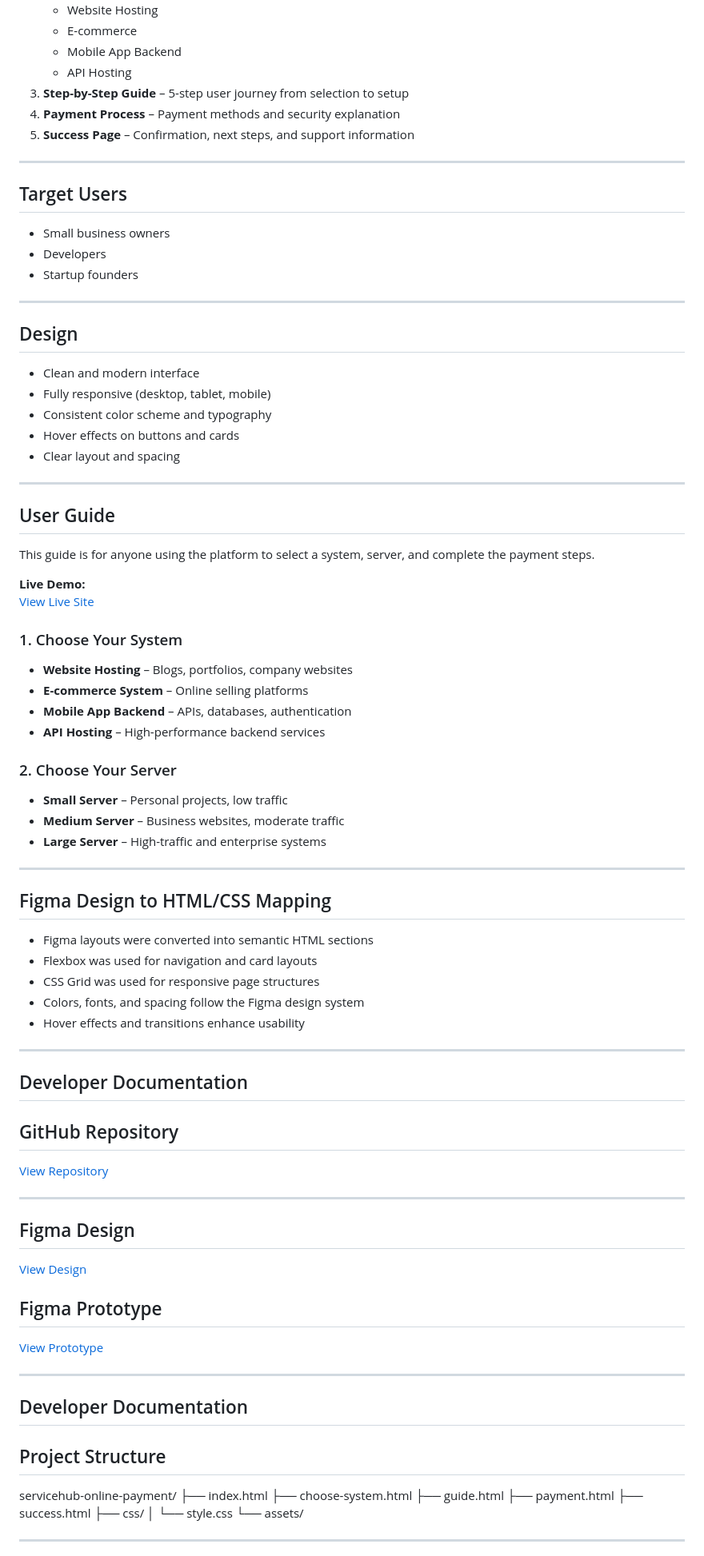
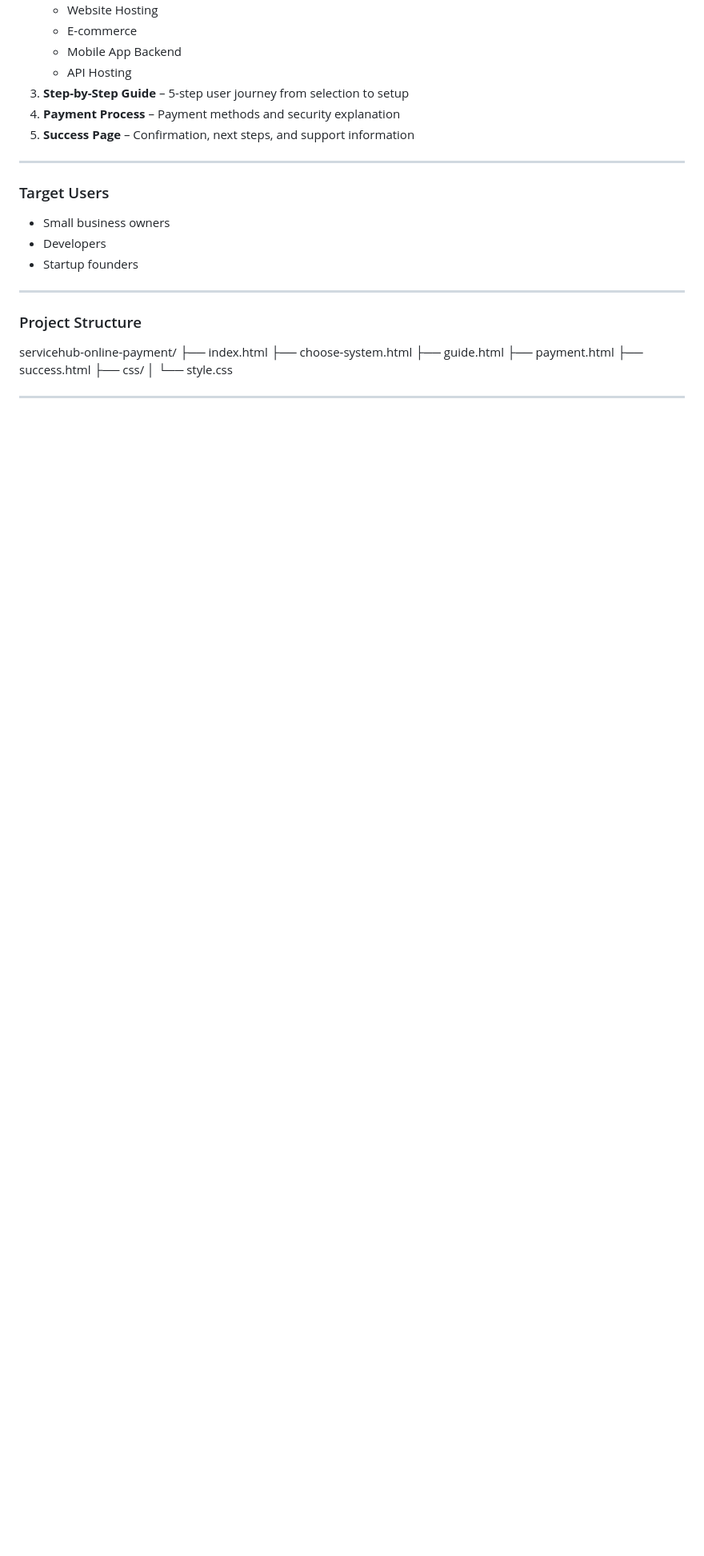
Before and after one commit to abayisengarahabu/online-service-payment, a Markdown page: README.md, the part around one of its changes. Shown at 80% size. Rendered like a GitHub page; blank space fills up the shorter version.

```diff
--- a/README.md
+++ b/README.md
@@ -47,68 +73,13 @@ This platform solves the problem by providing **simple explanations and a step-b
 
 ---
 
-## Target Users
+### Target Users
 - Small business owners
 - Developers
 - Startup founders
 
 ---
-
-##  Design
-- Clean and modern interface
-- Fully responsive (desktop, tablet, mobile)
-- Consistent color scheme and typography
-- Hover effects on buttons and cards
-- Clear layout and spacing
-
----
-
-##  User Guide
-
-This guide is for anyone using the platform to select a system, server, and complete the payment steps.
-
-**Live Demo:**
-[View Live Site](https://abayisengarahabu.github.io/online-service-payment/
-)
-
-### 1. Choose Your System
-- **Website Hosting** – Blogs, portfolios, company websites
-- **E-commerce System** – Online selling platforms
-- **Mobile App Backend** – APIs, databases, authentication
-- **API Hosting** – High-performance backend services
-
-### 2. Choose Your Server
-- **Small Server** – Personal projects, low traffic
-- **Medium Server** – Business websites, moderate traffic
-- **Large Server** – High-traffic and enterprise systems
-
----
-
-##  Figma Design to HTML/CSS Mapping
-- Figma layouts were converted into semantic HTML sections
-- Flexbox was used for navigation and card layouts
-- CSS Grid was used for responsive page structures
-- Colors, fonts, and spacing follow the Figma design system
-- Hover effects and transitions enhance usability
-
----
- ## Developer Documentation
-
-##  GitHub Repository
-[View Repository](https://github.com/abayisengarahabu/online-service-payment
-)
-
----
-
-##  Figma Design
-[View Design](https://www.figma.com/design/d85OMdSGGlnTFtbzmOnTpO/Online-Service-Payment-Guide)
-
-##  Figma Prototype
-[View Prototype](https://www.figma.com/proto/d85OMdSGGlnTFtbzmOnTpO/Online-Service-Payment-Guide)
-
----
- ## Developer Documentation
-##  Project Structure
+### Project Structure
 servicehub-online-payment/
 ├── index.html
 ├── choose-system.html
@@ -117,7 +88,7 @@ servicehub-online-payment/
 ├── success.html
 ├── css/
 │ └── style.css
-└── assets/
+
 
 ---
 
```
Also changed, not shown: other parts of README.md (+61 -20 lines).
